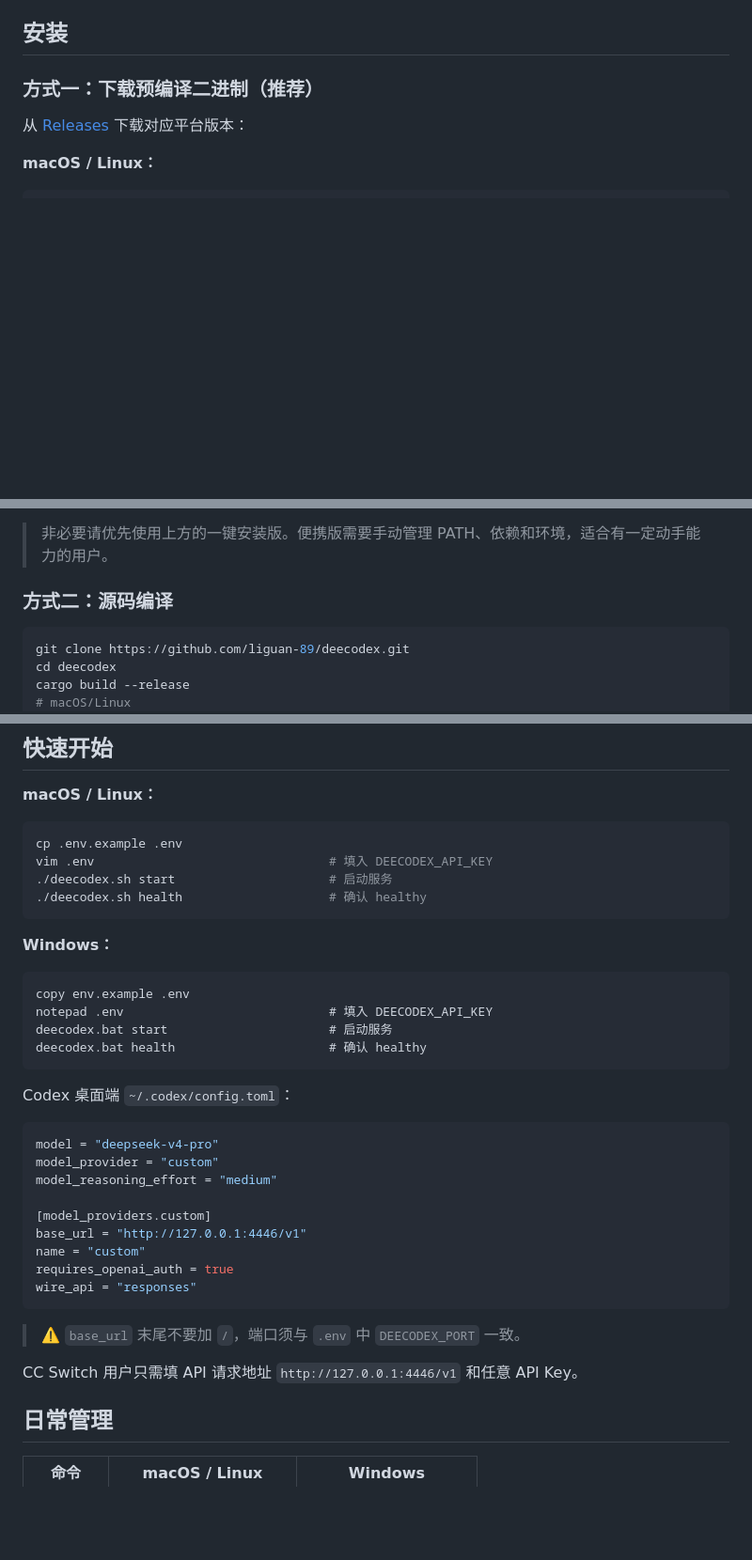
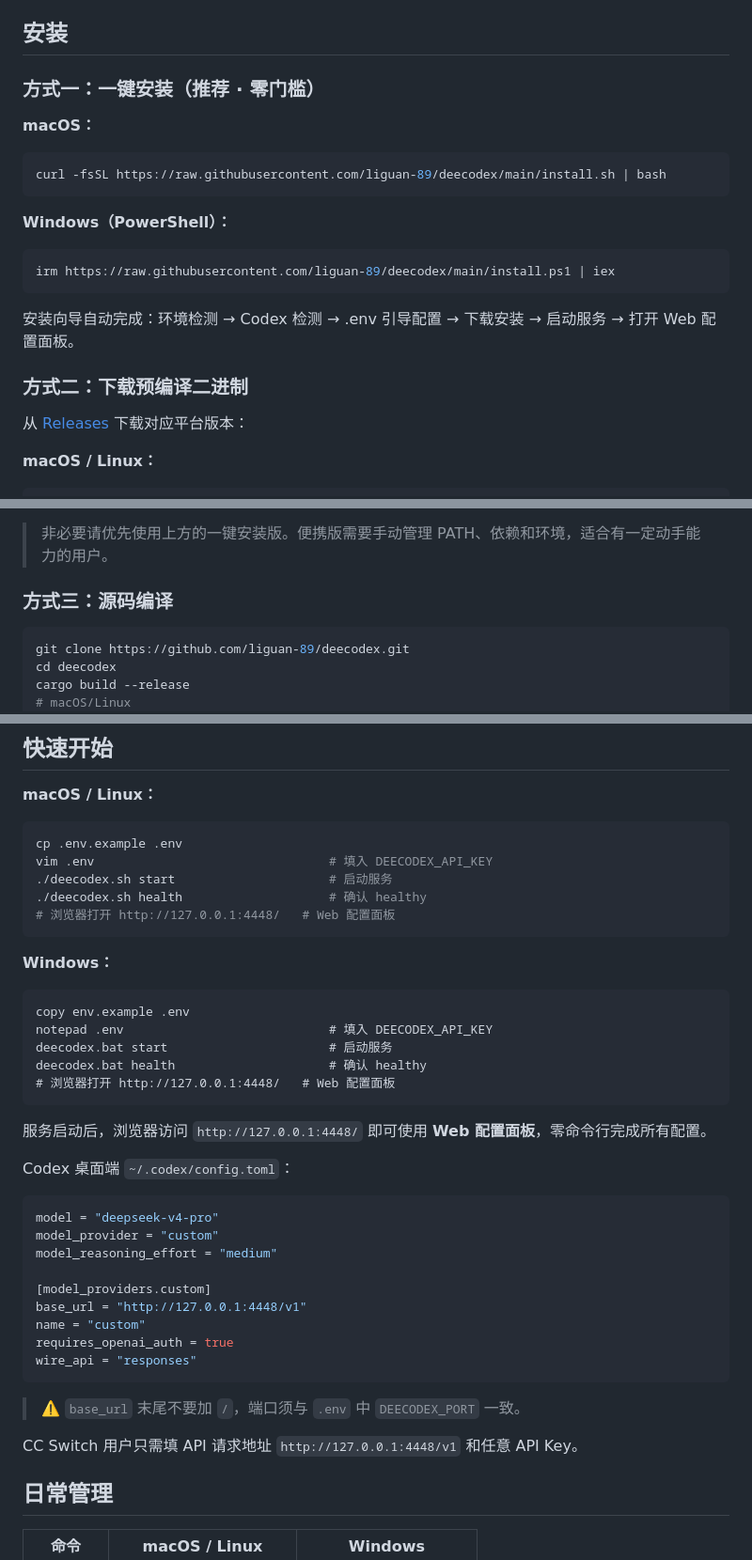
Before and after one commit to liguan-89/deecodex, a Markdown page: README.md, 3 parts joined by grey strips. Shown at 94% size. Drawn GitHub-style; blank space fills up the shorter version.

Commit message:
docs: README 更新安装方式、Web 配置面板说明、端口统一为 4448

````diff
--- a/README.md
+++ b/README.md
@@ -38,7 +38,23 @@ Codex CLI  →  /v1/responses (gpt-5.5 / gpt-5.4)
 
 ## 安装
 
-### 方式一：下载预编译二进制（推荐）
+### 方式一：一键安装（推荐 · 零门槛）
+
+**macOS：**
+
+```bash
+curl -fsSL https://raw.githubusercontent.com/liguan-89/deecodex/main/install.sh | bash
+```
+
+**Windows（PowerShell）：**
+
+```powershell
+irm https://raw.githubusercontent.com/liguan-89/deecodex/main/install.ps1 | iex
+```
+
+安装向导自动完成：环境检测 → Codex 检测 → .env 引导配置 → 下载安装 → 启动服务 → 打开 Web 配置面板。
+
+### 方式二：下载预编译二进制
 
 从 [Releases](https://github.com/liguan-89/deecodex/releases) 下载对应平台版本：
 
@@ -71,7 +87,7 @@ irm https://raw.githubusercontent.com/liguan-89/deecodex/main/install.ps1 | iex
 
 > 非必要请优先使用上方的一键安装版。便携版需要手动管理 PATH、依赖和环境，适合有一定动手能力的用户。
 
-### 方式二：源码编译
+### 方式三：源码编译
 
 ```bash
 git clone https://github.com/liguan-89/deecodex.git
@@ -98,6 +114,7 @@ cp .env.example .env
 vim .env                                # 填入 DEECODEX_API_KEY
 ./deecodex.sh start                     # 启动服务
 ./deecodex.sh health                    # 确认 healthy
+# 浏览器打开 http://127.0.0.1:4448/   # Web 配置面板
 ```
 
 **Windows：**
@@ -107,7 +124,10 @@ copy env.example .env
 notepad .env                            # 填入 DEECODEX_API_KEY
 deecodex.bat start                      # 启动服务
 deecodex.bat health                     # 确认 healthy
+# 浏览器打开 http://127.0.0.1:4448/   # Web 配置面板
 ```
+
+服务启动后，浏览器访问 `http://127.0.0.1:4448/` 即可使用 **Web 配置面板**，零命令行完成所有配置。
 
 Codex 桌面端 `~/.codex/config.toml`：
 
@@ -117,7 +137,7 @@ model_provider = "custom"
 model_reasoning_effort = "medium"
 
 [model_providers.custom]
-base_url = "http://127.0.0.1:4446/v1"
+base_url = "http://127.0.0.1:4448/v1"
 name = "custom"
 requires_openai_auth = true
 wire_api = "responses"
@@ -125,7 +145,7 @@ wire_api = "responses"
 
 > ⚠️ `base_url` 末尾不要加 `/`，端口须与 `.env` 中 `DEECODEX_PORT` 一致。
 
-CC Switch 用户只需填 API 请求地址 `http://127.0.0.1:4446/v1` 和任意 API Key。
+CC Switch 用户只需填 API 请求地址 `http://127.0.0.1:4448/v1` 和任意 API Key。
 
 ## 日常管理
 
````
Also changed, not shown: other parts of README.md (+7 -2 lines).
